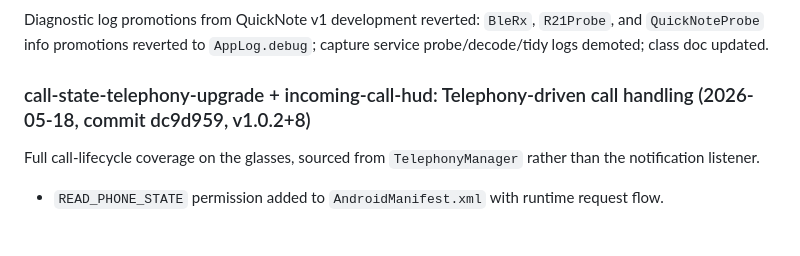
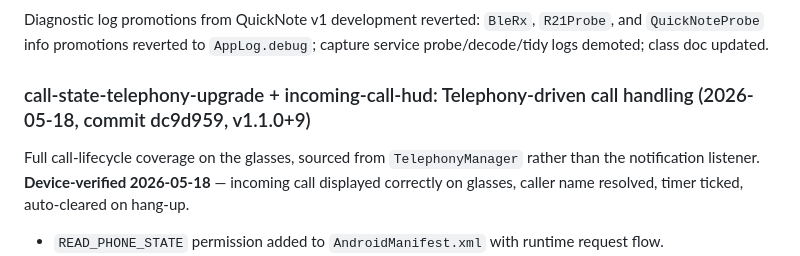
Before and after one commit to Cheddies1/even-g1-companion, a Markdown page: docs/current-worklist.md, the part around the change. GitHub-like rendering; blank space fills up the shorter version.

Commit message:
Mark telephony call handling as device-verified
Generated with [Claude Code](https://claude.ai/code)
via [Happy](https://happy.engineering)

Co-Authored-By: Claude <noreply@anthropic.com>
Co-Authored-By: Happy <yesreply@happy.engineering>

```diff
--- a/docs/current-worklist.md
+++ b/docs/current-worklist.md
@@ -158,8 +158,8 @@ Working, but still needs real-world observation:
 ### quicknote-polish: QuickNote diagnostic log revert (2026-05-18, commit e1182dd)
 Diagnostic log promotions from QuickNote v1 development reverted: `BleRx`, `R21Probe`, and `QuickNoteProbe` info promotions reverted to `AppLog.debug`; capture service probe/decode/tidy logs demoted; class doc updated.
 
-### call-state-telephony-upgrade + incoming-call-hud: Telephony-driven call handling (2026-05-18, commit dc9d959, v1.0.2+8)
-Full call-lifecycle coverage on the glasses, sourced from `TelephonyManager` rather than the notification listener.
+### call-state-telephony-upgrade + incoming-call-hud: Telephony-driven call handling (2026-05-18, commit dc9d959, v1.1.0+9)
+Full call-lifecycle coverage on the glasses, sourced from `TelephonyManager` rather than the notification listener. **Device-verified 2026-05-18** — incoming call displayed correctly on glasses, caller name resolved, timer ticked, auto-cleared on hang-up.
 
 - `READ_PHONE_STATE` permission added to `AndroidManifest.xml` with runtime request flow.
 - `TelephonyEventService.kt`: dual-path implementation — `PhoneStateListener` (pre-API 31) and `TelephonyCallback` (API 31+). Publishes `RINGING` / `OFFHOOK` / `IDLE` states to Dart via a new `eventTelephony` `EventChannel`.
```
